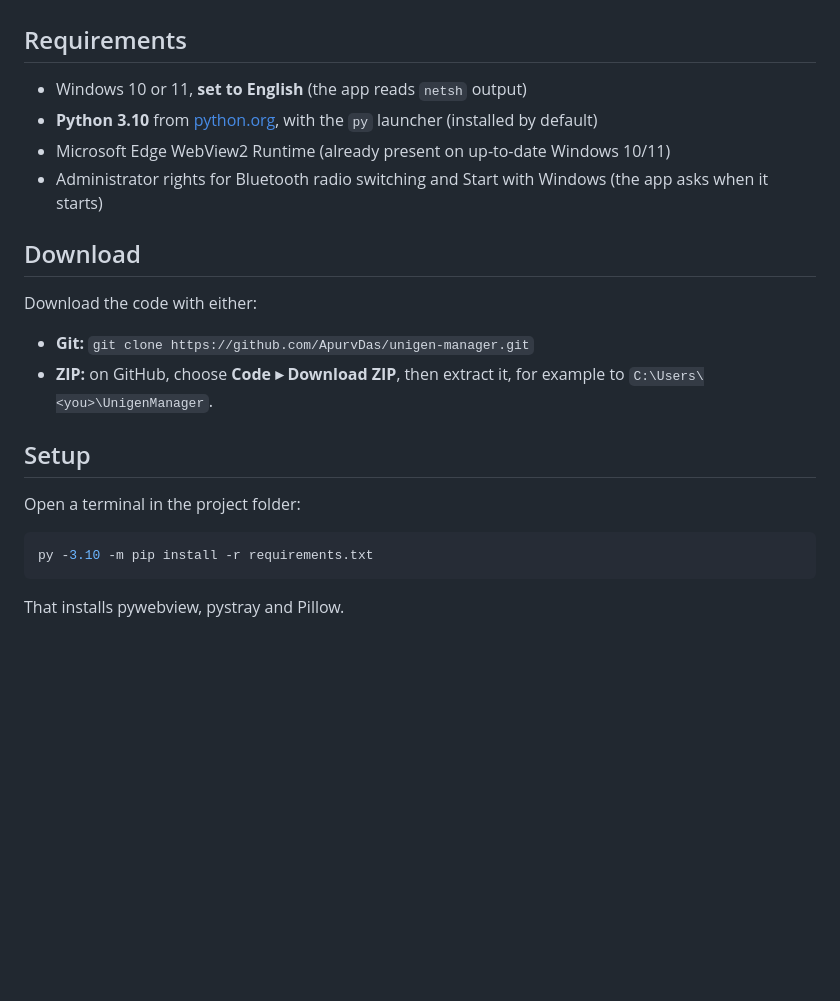
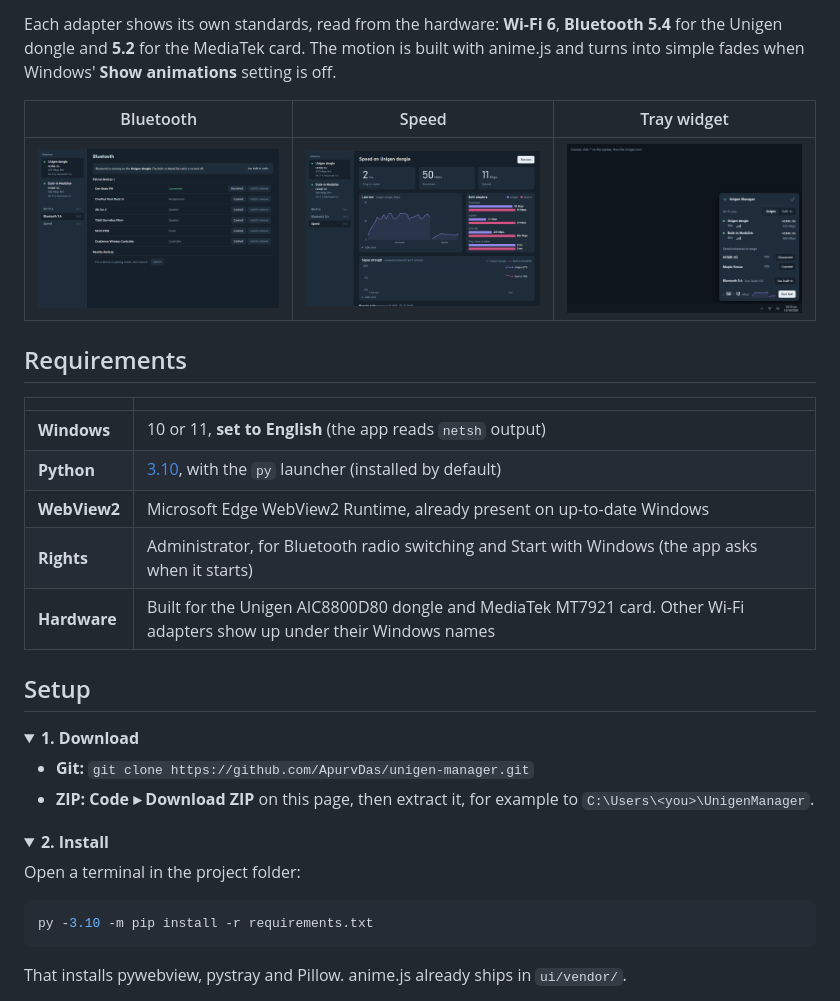
Before and after one commit to ApurvDas/unigen-manager, a Markdown page: README.md, the part around one of its changes. GitHub-like rendering; pictures changed too: docs/screenshots/bluetooth.png (added), docs/screenshots/speed.png (added), docs/screenshots/widget.png (added); blank space fills up the shorter version.

````diff
--- a/README.md
+++ b/README.md
@@ -28,18 +70,39 @@ A Windows app for managing a Unigen USB Wi-Fi 6 + Bluetooth dongle (AIC8800D80)
+</td>
+</tr>
+</table>
+
+Each adapter shows its own standards, read from the hardware: **Wi-Fi 6**, **Bluetooth 5.4** for the Unigen dongle and **5.2** for the MediaTek card. The motion is built with anime.js and turns into simple fades when Windows' **Show animations** setting is off.
+
+<div align="center">
+
+| Bluetooth | Speed | Tray widget |
+|:---:|:---:|:---:|
+| <img src="docs/screenshots/bluetooth.png" alt="Bluetooth screen" width="300"> | <img src="docs/screenshots/speed.png" alt="Speed screen with charts" width="300"> | <img src="docs/screenshots/widget.png" alt="Tray widget above the taskbar" width="300"> |
+
+</div>
 
 ## Requirements
 
-- Windows 10 or 11, **set to English** (the app reads `netsh` output)
-- **Python 3.10** from [python.org](https://www.python.org/downloads/release/python-31011/), with the `py` launcher (installed by default)
-- Microsoft Edge WebView2 Runtime (already present on up-to-date Windows 10/11)
-- Administrator rights for Bluetooth radio switching and Start with Windows (the app asks when it starts)
-
-## Download
-
-Download the code with either:
-- **Git:** `git clone https://github.com/ApurvDas/unigen-manager.git`
-- **ZIP:** on GitHub, choose **Code ▸ Download ZIP**, then extract it, for example to `C:\Users\<you>\UnigenManager`.
+| | |
+|---|---|
+| **Windows** | 10 or 11, **set to English** (the app reads `netsh` output) |
+| **Python** | [3.10](https://www.python.org/downloads/release/python-31011/), with the `py` launcher (installed by default) |
+| **WebView2** | Microsoft Edge WebView2 Runtime, already present on up-to-date Windows |
+| **Rights** | Administrator, for Bluetooth radio switching and Start with Windows (the app asks when it starts) |
+| **Hardware** | Built for the Unigen AIC8800D80 dongle and MediaTek MT7921 card. Other Wi-Fi adapters show up under their Windows names |
 
 ## Setup
+
+<details open>
+<summary><b>1. Download</b></summary>
+
+- **Git:** `git clone https://github.com/ApurvDas/unigen-manager.git`
+- **ZIP:** **Code ▸ Download ZIP** on this page, then extract it, for example to `C:\Users\<you>\UnigenManager`.
+
+</details>
+
+<details open>
+<summary><b>2. Install</b></summary>
 
 Open a terminal in the project folder:
 
@@ -47,5 +110,5 @@ Open a terminal in the project folder:
 py -3.10 -m pip install -r requirements.txt
 ```
 
-That installs pywebview, pystray and Pillow.
+That installs pywebview, pystray and Pillow. anime.js already ships in `ui/vendor/`.
 
````
Also changed, not shown: other parts of README.md (+134 -52 lines), docs/screenshots/wifi.png (added), 1 other file.
